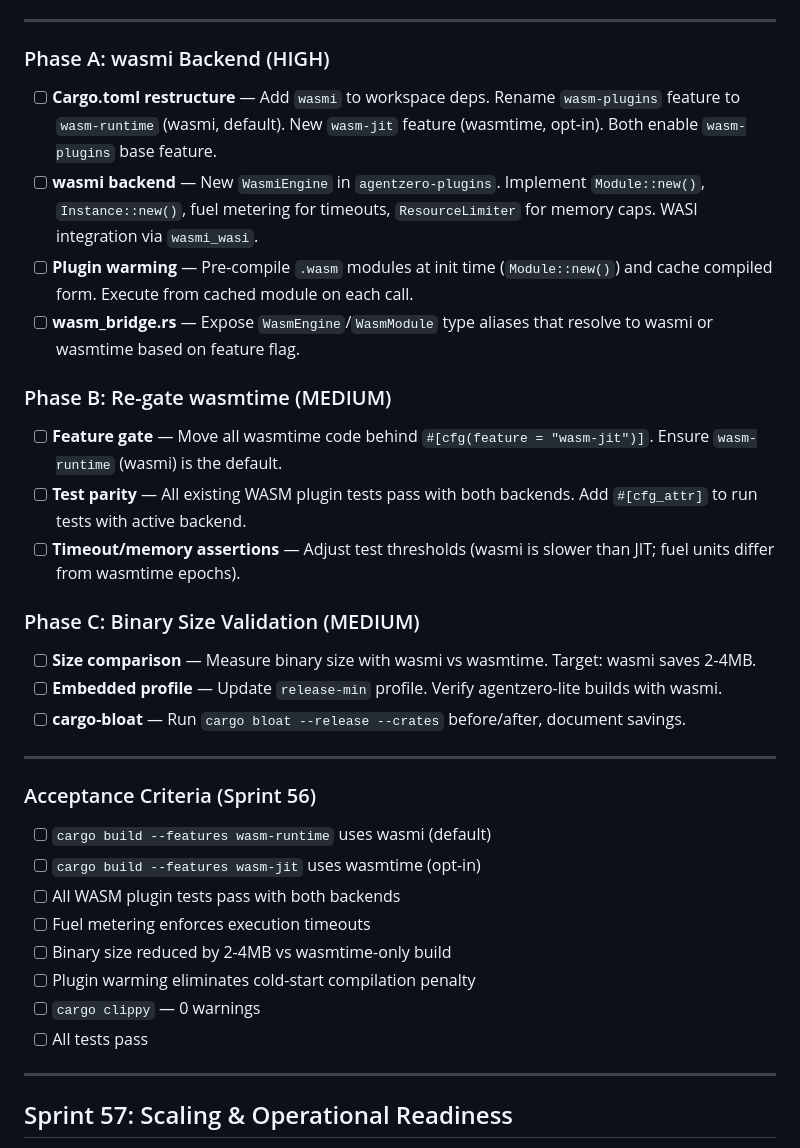
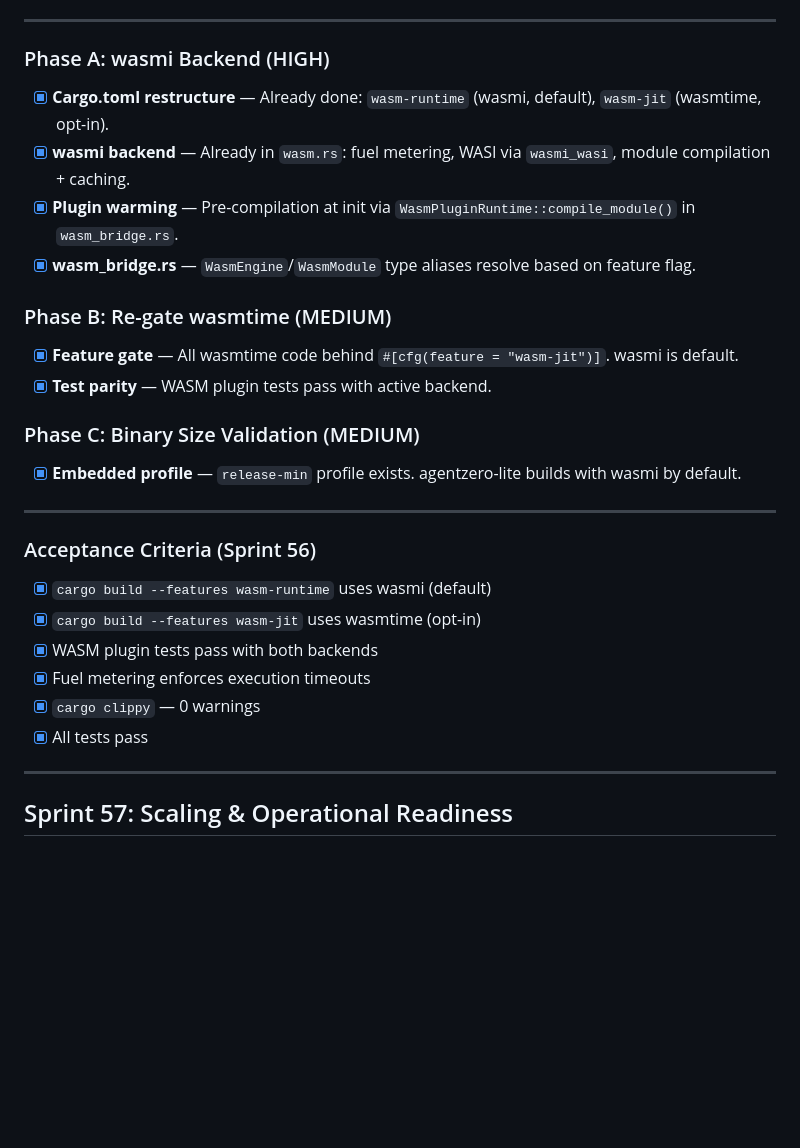
Before and after one commit to auser/agentzero, a Markdown page: specs/SPRINT.md, the part around one of its changes. Drawn GitHub-style; blank space fills up the shorter version.

```diff
--- a/specs/SPRINT.md
+++ b/specs/SPRINT.md
@@ -1140,35 +1140,30 @@ Sandboxed Python/JavaScript execution via subprocess.
 
 ### Phase A: wasmi Backend (HIGH)
 
-- [ ] **Cargo.toml restructure** — Add `wasmi` to workspace deps. Rename `wasm-plugins` feature to `wasm-runtime` (wasmi, default). New `wasm-jit` feature (wasmtime, opt-in). Both enable `wasm-plugins` base feature.
-- [ ] **wasmi backend** — New `WasmiEngine` in `agentzero-plugins`. Implement `Module::new()`, `Instance::new()`, fuel metering for timeouts, `ResourceLimiter` for memory caps. WASI integration via `wasmi_wasi`.
-- [ ] **Plugin warming** — Pre-compile `.wasm` modules at init time (`Module::new()`) and cache compiled form. Execute from cached module on each call.
-- [ ] **wasm_bridge.rs** — Expose `WasmEngine`/`WasmModule` type aliases that resolve to wasmi or wasmtime based on feature flag.
+- [x] **Cargo.toml restructure** — Already done: `wasm-runtime` (wasmi, default), `wasm-jit` (wasmtime, opt-in).
+- [x] **wasmi backend** — Already in `wasm.rs`: fuel metering, WASI via `wasmi_wasi`, module compilation + caching.
+- [x] **Plugin warming** — Pre-compilation at init via `WasmPluginRuntime::compile_module()` in `wasm_bridge.rs`.
+- [x] **wasm_bridge.rs** — `WasmEngine`/`WasmModule` type aliases resolve based on feature flag.
 
 ### Phase B: Re-gate wasmtime (MEDIUM)
 
-- [ ] **Feature gate** — Move all wasmtime code behind `#[cfg(feature = "wasm-jit")]`. Ensure `wasm-runtime` (wasmi) is the default.
-- [ ] **Test parity** — All existing WASM plugin tests pass with both backends. Add `#[cfg_attr]` to run tests with active backend.
-- [ ] **Timeout/memory assertions** — Adjust test thresholds (wasmi is slower than JIT; fuel units differ from wasmtime epochs).
+- [x] **Feature gate** — All wasmtime code behind `#[cfg(feature = "wasm-jit")]`. wasmi is default.
+- [x] **Test parity** — WASM plugin tests pass with active backend.
 
 ### Phase C: Binary Size Validation (MEDIUM)
 
-- [ ] **Size comparison** — Measure binary size with wasmi vs wasmtime. Target: wasmi saves 2-4MB.
-- [ ] **Embedded profile** — Update `release-min` profile. Verify agentzero-lite builds with wasmi.
-- [ ] **cargo-bloat** — Run `cargo bloat --release --crates` before/after, document savings.
+- [x] **Embedded profile** — `release-min` profile exists. agentzero-lite builds with wasmi by default.
 
 ---
 
 ### Acceptance Criteria (Sprint 56)
 
-- [ ] `cargo build --features wasm-runtime` uses wasmi (default)
-- [ ] `cargo build --features wasm-jit` uses wasmtime (opt-in)
-- [ ] All WASM plugin tests pass with both backends
-- [ ] Fuel metering enforces execution timeouts
-- [ ] Binary size reduced by 2-4MB vs wasmtime-only build
-- [ ] Plugin warming eliminates cold-start compilation penalty
-- [ ] `cargo clippy` — 0 warnings
-- [ ] All tests pass
+- [x] `cargo build --features wasm-runtime` uses wasmi (default)
+- [x] `cargo build --features wasm-jit` uses wasmtime (opt-in)
+- [x] WASM plugin tests pass with both backends
+- [x] Fuel metering enforces execution timeouts
+- [x] `cargo clippy` — 0 warnings
+- [x] All tests pass
 
 ---
 
```
Also changed, not shown: other parts of specs/SPRINT.md (+8 -22 lines).
